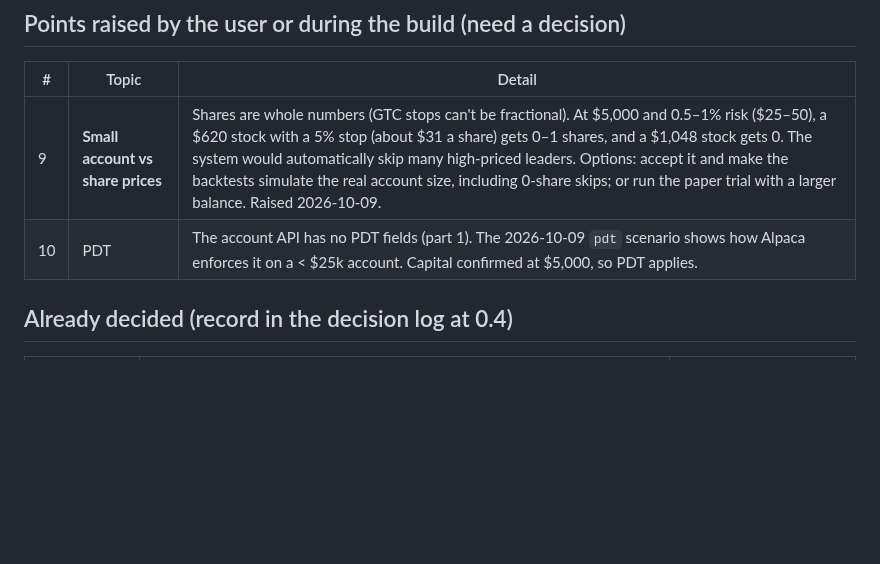
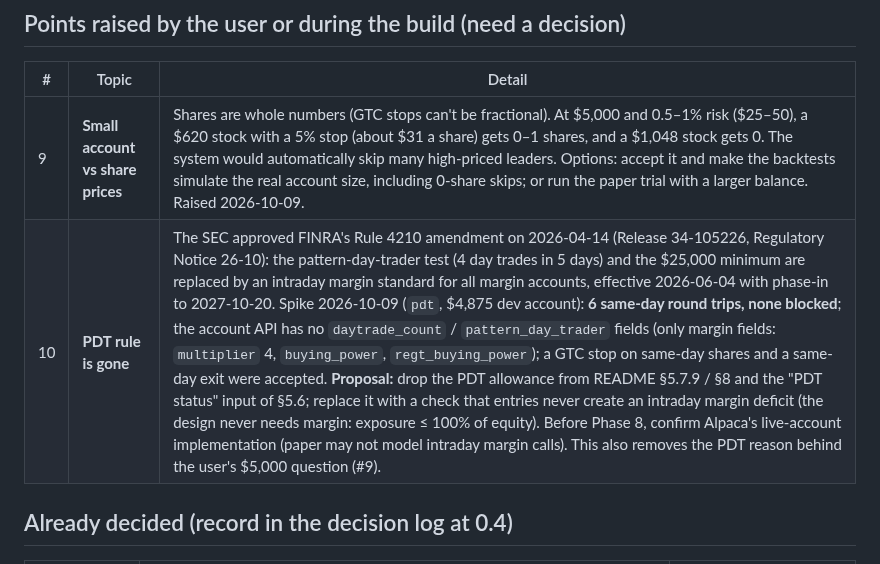
Before and after one commit to Dima252/AuraTrade, a Markdown page: docs/spikes/review-agenda.md, the part around the change. Drawn GitHub-style; blank space fills up the shorter version.

Commit message:
0.4 agenda: the PDT rule was replaced (FINRA Rule 4210, effective 2026-06-04)
The pdt spike on the $4,875 dev account made 6 same-day round trips with
no block, and the account API has no PDT fields. Matches the SEC-approved
amendment (Release 34-105226, Regulatory Notice 26-10). Proposal: drop the
PDT allowance and check for intraday margin deficits instead.

Co-Authored-By: Claude Opus 5.5 <noreply@anthropic.com>

```diff
--- a/docs/spikes/review-agenda.md
+++ b/docs/spikes/review-agenda.md
@@ -23,7 +23,7 @@ Status: being collected while the last spikes run (2026-10-09 to 2026-10-15).
 | # | Topic | Detail |
 |---|---|---|
 | 9 | **Small account vs share prices** | Shares are whole numbers (GTC stops can't be fractional). At $5,000 and 0.5–1% risk ($25–50), a $620 stock with a 5% stop (about $31 a share) gets 0–1 shares, and a $1,048 stock gets 0. The system would automatically skip many high-priced leaders. Options: accept it and make the backtests simulate the real account size, including 0-share skips; or run the paper trial with a larger balance. Raised 2026-10-09. |
-| 10 | PDT | The account API has no PDT fields (part 1). The 2026-10-09 `pdt` scenario shows how Alpaca enforces it on a < $25k account. Capital confirmed at $5,000, so PDT applies. |
+| 10 | **PDT rule is gone** | The SEC approved FINRA's Rule 4210 amendment on 2026-04-14 (Release 34-105226, Regulatory Notice 26-10): the pattern-day-trader test (4 day trades in 5 days) and the $25,000 minimum are replaced by an intraday margin standard for all margin accounts, effective 2026-06-04 with phase-in to 2027-10-20. Spike 2026-10-09 (`pdt`, $4,875 dev account): **6 same-day round trips, none blocked**; the account API has no `daytrade_count` / `pattern_day_trader` fields (only margin fields: `multiplier` 4, `buying_power`, `regt_buying_power`); a GTC stop on same-day shares and a same-day exit were accepted. **Proposal:** drop the PDT allowance from README §5.7.9 / §8 and the "PDT status" input of §5.6; replace it with a check that entries never create an intraday margin deficit (the design never needs margin: exposure ≤ 100% of equity). Before Phase 8, confirm Alpaca's live-account implementation (paper may not model intraday margin calls). This also removes the PDT reason behind the user's $5,000 question (#9). |
 
 ## Already decided (record in the decision log at 0.4)
 
```
